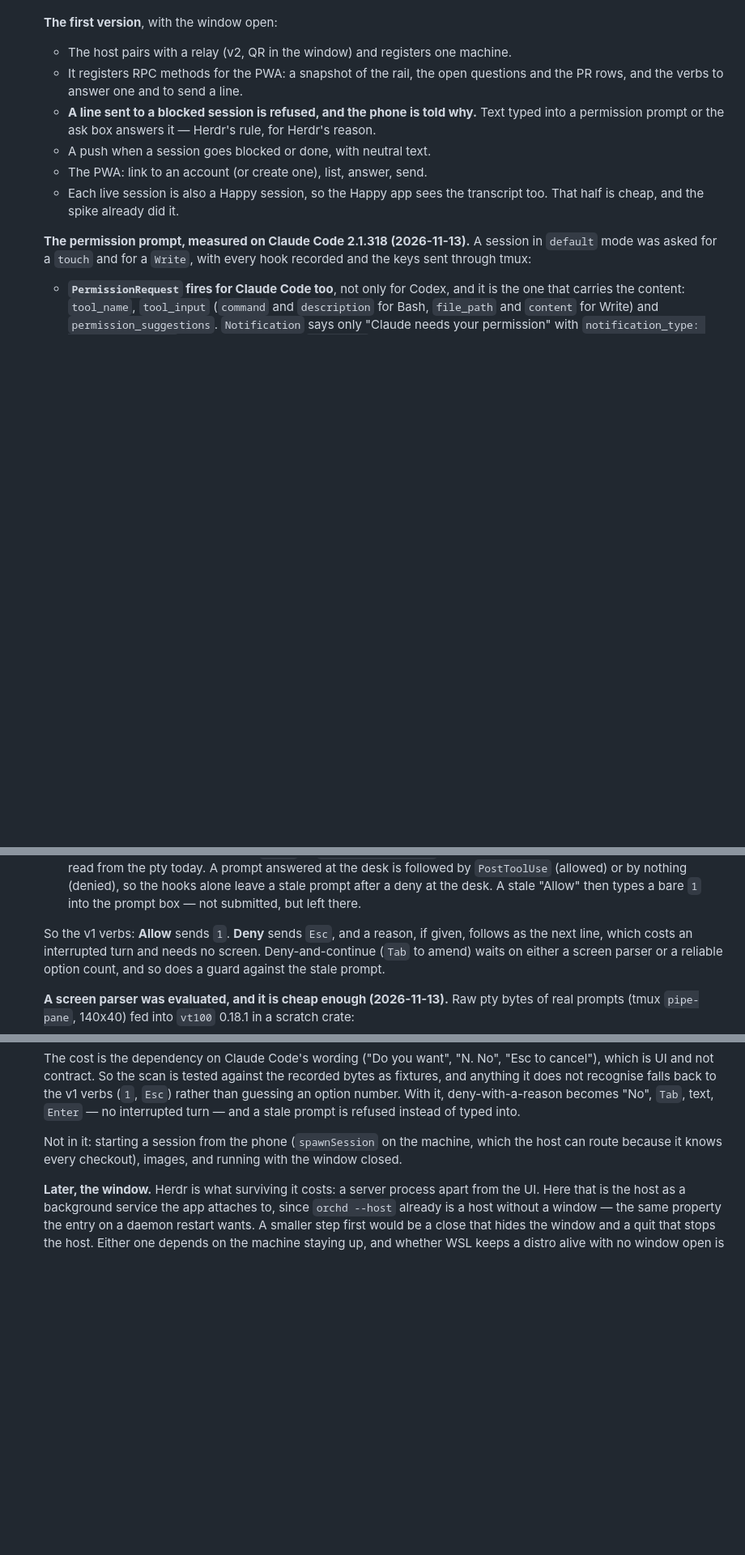
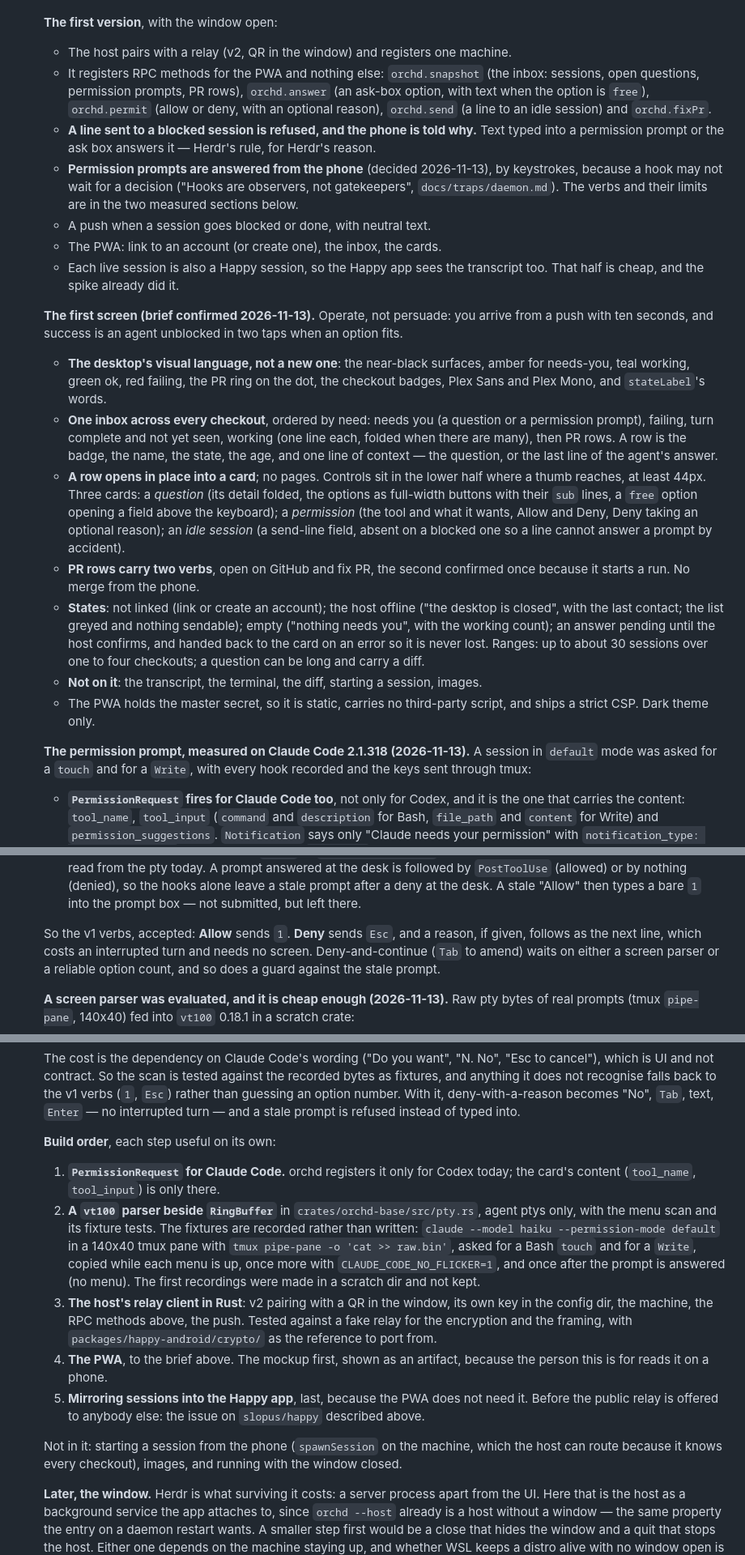
Before and after one commit to kbarendrecht/orchestrator, a Markdown page: TODO.md, 3 parts joined by grey strips. Shown at 81% size. Drawn GitHub-style; blank space fills up the shorter version.

Commit message:
write the phone pwa's confirmed brief, permission verbs and build order into the todo
Co-Authored-By: Claude Opus 5.5 <noreply@anthropic.com>

```diff
--- a/TODO.md
+++ b/TODO.md
@@ -123,15 +123,53 @@ this file, which churned it from every build; that feature is gone.
 
   **The first version**, with the window open:
   - The host pairs with a relay (v2, QR in the window) and registers one machine.
-  - It registers RPC methods for the PWA: a snapshot of the rail, the open
-    questions and the PR rows, and the verbs to answer one and to send a line.
+  - It registers RPC methods for the PWA and nothing else: `orchd.snapshot` (the
+    inbox: sessions, open questions, permission prompts, PR rows),
+    `orchd.answer` (an ask-box option, with text when the option is `free`),
+    `orchd.permit` (allow or deny, with an optional reason), `orchd.send` (a
+    line to an idle session) and `orchd.fixPr`.
   - **A line sent to a blocked session is refused, and the phone is told why.**
     Text typed into a permission prompt or the ask box answers it — Herdr's rule,
     for Herdr's reason.
+  - **Permission prompts are answered from the phone** (decided 2026-11-13), by
+    keystrokes, because a hook may not wait for a decision ("Hooks are observers,
+    not gatekeepers", `docs/traps/daemon.md`). The verbs and their limits are in
+    the two measured sections below.
   - A push when a session goes blocked or done, with neutral text.
-  - The PWA: link to an account (or create one), list, answer, send.
+  - The PWA: link to an account (or create one), the inbox, the cards.
   - Each live session is also a Happy session, so the Happy app sees the
     transcript too. That half is cheap, and the spike already did it.
+
+  **The first screen (brief confirmed 2026-11-13).** Operate, not persuade: you
+  arrive from a push with ten seconds, and success is an agent unblocked in two
+  taps when an option fits.
+  - **The desktop's visual language, not a new one**: the near-black surfaces,
+    amber for needs-you, teal working, green ok, red failing, the PR ring on the
+    dot, the checkout badges, Plex Sans and Plex Mono, and `stateLabel`'s words.
+  - **One inbox across every checkout**, ordered by need: needs you (a question or
+    a permission prompt), failing, turn complete and not yet seen, working (one
+    line each, folded when there are many), then PR rows. A row is the badge, the
+    name, the state, the age, and one line of context — the question, or the last
+    line of the agent's answer.
+  - **A row opens in place into a card**; no pages. Controls sit in the lower half
+    where a thumb reaches, at least 44px. Three cards: a *question* (its detail
+    folded, the options as full-width buttons with their `sub` lines, a `free`
+    option opening a field above the keyboard); a *permission* (the tool and what
+    it wants, Allow and Deny, Deny taking an optional reason); an *idle session*
+    (a send-line field, absent on a blocked one so a line cannot answer a prompt
+    by accident).
+  - **PR rows carry two verbs**, open on GitHub and fix PR, the second confirmed
+    once because it starts a run. No merge from the phone.
+  - **States**: not linked (link or create an account); the host offline ("the
+    desktop is closed", with the last contact; the list greyed and nothing
+    sendable); empty ("nothing needs you", with the working count); an answer
+    pending until the host confirms, and handed back to the card on an error so
+    it is never lost. Ranges: up to about 30 sessions over one to four
+    checkouts; a question can be long and carry a diff.
+  - **Not on it**: the transcript, the terminal, the diff, starting a session,
+    images.
+  - The PWA holds the master secret, so it is static, carries no third-party
+    script, and ships a strict CSP. Dark theme only.
 
   **The permission prompt, measured on Claude Code 2.1.318 (2026-11-13).** A
   session in `default` mode was asked for a `touch` and for a `Write`, with every
@@ -160,7 +198,7 @@ this file, which churned it from every build; that feature is gone.
     hooks alone leave a stale prompt after a deny at the desk. A stale "Allow" then
     types a bare `1` into the prompt box — not submitted, but left there.
 
-  So the v1 verbs: **Allow** sends `1`. **Deny** sends `Esc`, and a reason, if
+  So the v1 verbs, accepted: **Allow** sends `1`. **Deny** sends `Esc`, and a reason, if
   given, follows as the next line, which costs an interrupted turn and needs no
   screen. Deny-and-continue (`Tab` to amend) waits on either a screen parser or a
   reliable option count, and so does a guard against the stale prompt.
@@ -186,6 +224,27 @@ this file, which churned it from every build; that feature is gone.
   the v1 verbs (`1`, `Esc`) rather than guessing an option number. With it,
   deny-with-a-reason becomes "No", `Tab`, text, `Enter` — no interrupted turn —
   and a stale prompt is refused instead of typed into.
+
+  **Build order**, each step useful on its own:
+  1. **`PermissionRequest` for Claude Code.** orchd registers it only for Codex
+     today; the card's content (`tool_name`, `tool_input`) is only there.
+  2. **A `vt100` parser beside `RingBuffer`** in `crates/orchd-base/src/pty.rs`,
+     agent ptys only, with the menu scan and its fixture tests. The fixtures are
+     recorded rather than written: `claude --model haiku --permission-mode
+     default` in a 140x40 tmux pane with `tmux pipe-pane -o 'cat >> raw.bin'`,
+     asked for a Bash `touch` and for a `Write`, copied while each menu is up, once
+     more with `CLAUDE_CODE_NO_FLICKER=1`, and once after the prompt is answered
+     (no menu). The first recordings were made in a scratch dir and not kept.
+  3. **The host's relay client in Rust**: v2 pairing with a QR in the window, its
+     own key in the config dir, the machine, the RPC methods above, the push.
+     Tested against a fake relay for the encryption and the framing, with
+     `packages/happy-android/crypto/` as the reference to port from.
+  4. **The PWA**, to the brief above. The mockup first, shown as an artifact,
+     because the person this is for reads it on a phone.
+  5. **Mirroring sessions into the Happy app**, last, because the PWA does not
+     need it.
+  Before the public relay is offered to anybody else: the issue on
+  `slopus/happy` described above.
 
   Not in it: starting a session from the phone (`spawnSession` on the machine,
   which the host can route because it knows every checkout), images, and running
```
